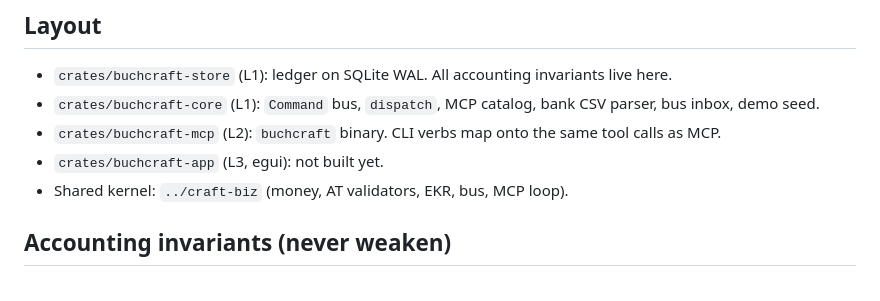
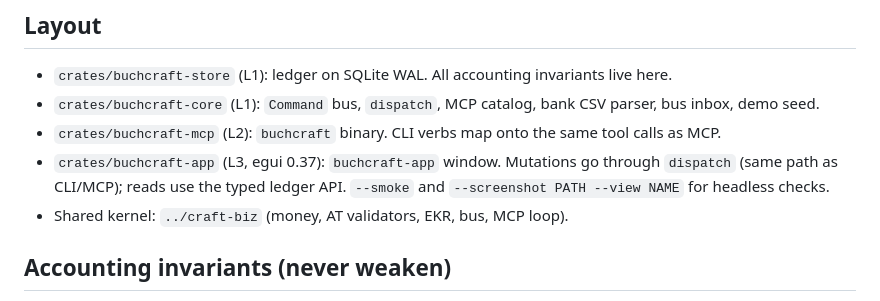
Before and after one commit to sandraschi/buchcraft, a Markdown page: AGENTS.md, the part around the change. Rendered like a GitHub page.

```diff
--- a/AGENTS.md
+++ b/AGENTS.md
@@ -9,7 +9,7 @@ Austrian double-entry bookkeeping craft app. Read first:
 - `crates/buchcraft-store` (L1): ledger on SQLite WAL. All accounting invariants live here.
 - `crates/buchcraft-core` (L1): `Command` bus, `dispatch`, MCP catalog, bank CSV parser, bus inbox, demo seed.
 - `crates/buchcraft-mcp` (L2): `buchcraft` binary. CLI verbs map onto the same tool calls as MCP.
-- `crates/buchcraft-app` (L3, egui): not built yet.
+- `crates/buchcraft-app` (L3, egui 0.37): `buchcraft-app` window. Mutations go through `dispatch` (same path as CLI/MCP); reads use the typed ledger API. `--smoke` and `--screenshot PATH --view NAME` for headless checks.
 - Shared kernel: `../craft-biz` (money, AT validators, EKR, bus, MCP loop).
 
 ## Accounting invariants (never weaken)
```
Also changed, not shown: CHANGELOG.md (+6 -0 lines), README.md (+14 -1 lines), docs/screenshots/balances.png (added), docs/screenshots/bank.png (added), docs/screenshots/journal.png (added), docs/screenshots/overview.png (added), docs/screenshots/u30.png (added), 8 other files.
